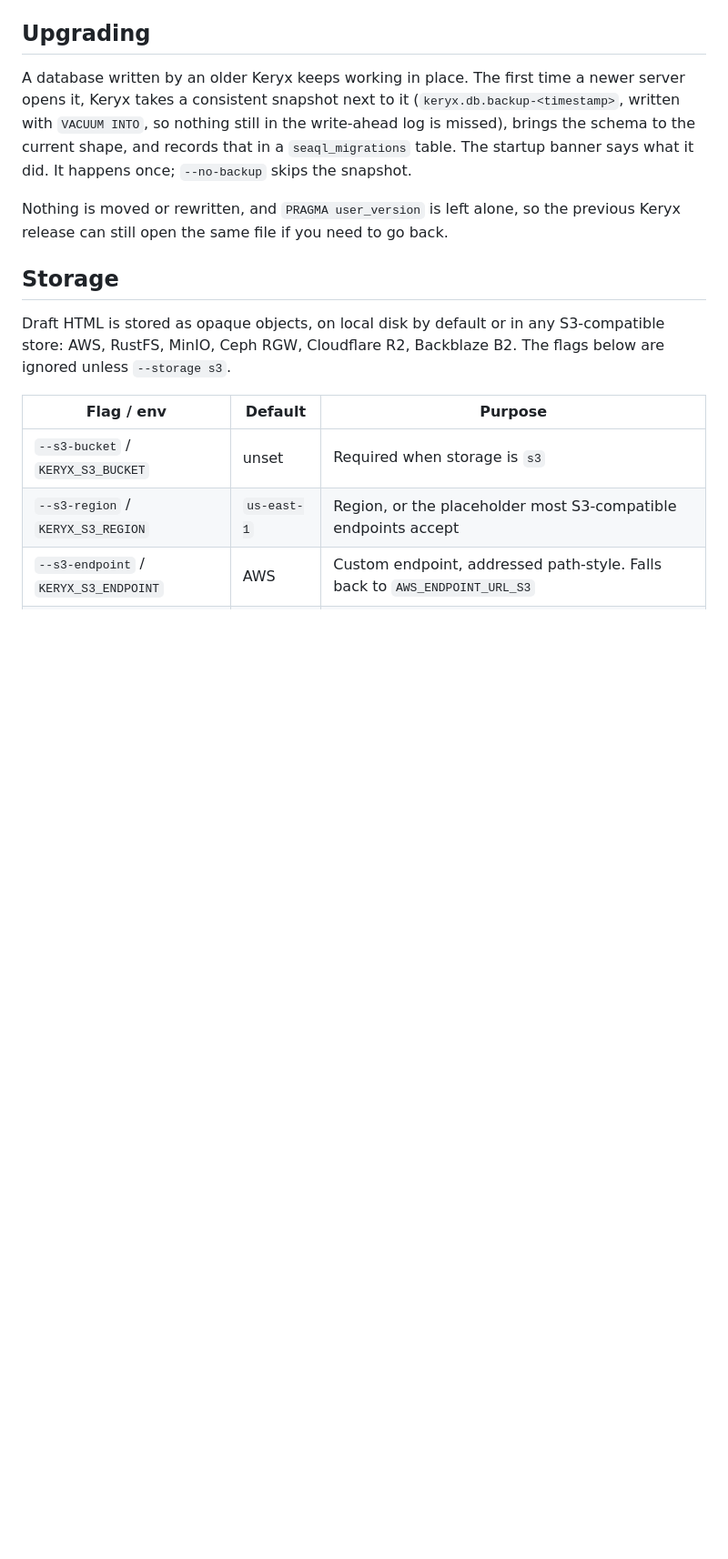
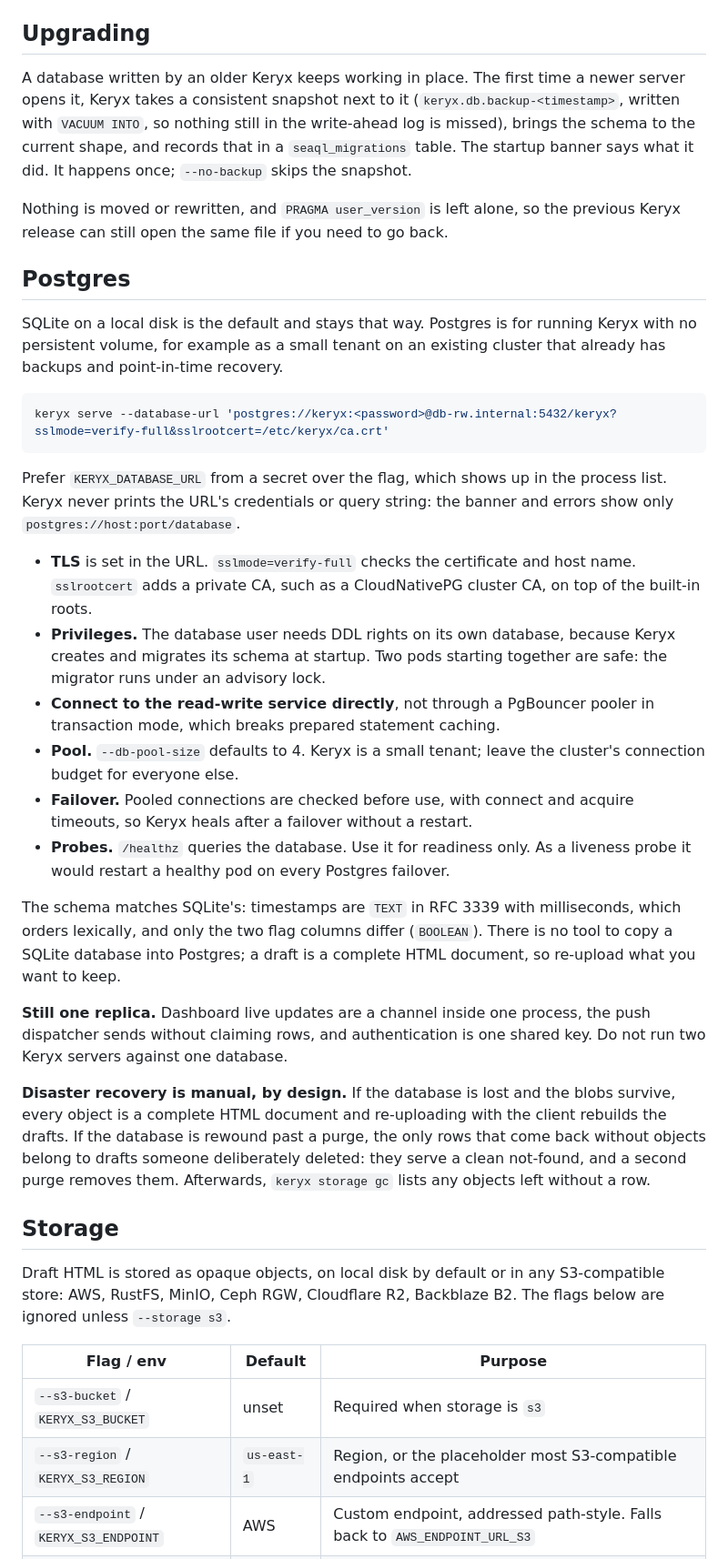
Before and after one commit to SimCubeLtd/keryx, a Markdown page: README.md, the part around one of its changes. Shown at 91% size. GitHub-like rendering; blank space fills up the shorter version.

Commit message:
docs(readme): document running on Postgres
The flags, TLS with a private CA, required privileges, connecting past a
pooler, probes, manual disaster recovery, and the single-replica boundary.

````diff
--- a/README.md
+++ b/README.md
@@ -124,6 +126,52 @@ Nothing is moved or rewritten, and `PRAGMA user_version` is left alone, so
 the previous Keryx release can still open the same file if you need to go
 back.
 
+## Postgres
+
+SQLite on a local disk is the default and stays that way. Postgres is for
+running Keryx with no persistent volume, for example as a small tenant on an
+existing cluster that already has backups and point-in-time recovery.
+
+```sh
+keryx serve --database-url 'postgres://keryx:<password>@db-rw.internal:5432/keryx?sslmode=verify-full&sslrootcert=/etc/keryx/ca.crt'
+```
+
+Prefer `KERYX_DATABASE_URL` from a secret over the flag, which shows up in
+the process list. Keryx never prints the URL's credentials or query string:
+the banner and errors show only `postgres://host:port/database`.
+
+- **TLS** is set in the URL. `sslmode=verify-full` checks the certificate and
+  host name. `sslrootcert` adds a private CA, such as a CloudNativePG cluster
+  CA, on top of the built-in roots.
+- **Privileges.** The database user needs DDL rights on its own database,
+  because Keryx creates and migrates its schema at startup. Two pods starting
+  together are safe: the migrator runs under an advisory lock.
+- **Connect to the read-write service directly**, not through a PgBouncer
+  pooler in transaction mode, which breaks prepared statement caching.
+- **Pool.** `--db-pool-size` defaults to 4. Keryx is a small tenant; leave
+  the cluster's connection budget for everyone else.
+- **Failover.** Pooled connections are checked before use, with connect and
+  acquire timeouts, so Keryx heals after a failover without a restart.
+- **Probes.** `/healthz` queries the database. Use it for readiness only. As
+  a liveness probe it would restart a healthy pod on every Postgres failover.
+
+The schema matches SQLite's: timestamps are `TEXT` in RFC 3339 with
+milliseconds, which orders lexically, and only the two flag columns differ
+(`BOOLEAN`). There is no tool to copy a SQLite database into Postgres; a
+draft is a complete HTML document, so re-upload what you want to keep.
+
+**Still one replica.** Dashboard live updates are a channel inside one
+process, the push dispatcher sends without claiming rows, and authentication
+is one shared key. Do not run two Keryx servers against one database.
+
+**Disaster recovery is manual, by design.** If the database is lost and the
+blobs survive, every object is a complete HTML document and re-uploading
+with the client rebuilds the drafts. If the database is rewound past a
+purge, the only rows that come back without objects belong to drafts someone
+deliberately deleted: they serve a clean not-found, and a second purge
+removes them. Afterwards, `keryx storage gc` lists any objects left without
+a row.
+
 ## Storage
 
 Draft HTML is stored as opaque objects, on local disk by default or in any
````
Also changed, not shown: other parts of README.md (+12 -8 lines).
